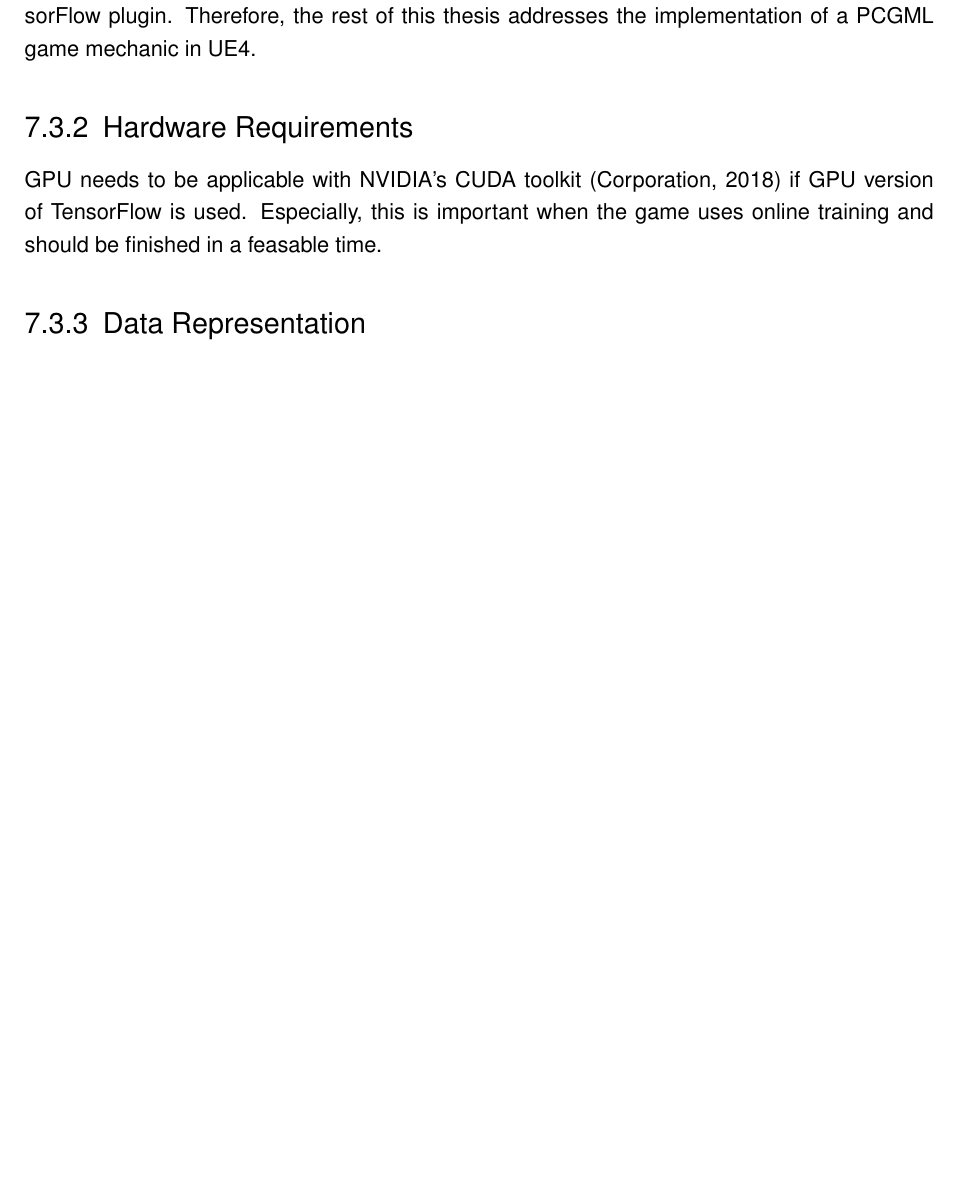
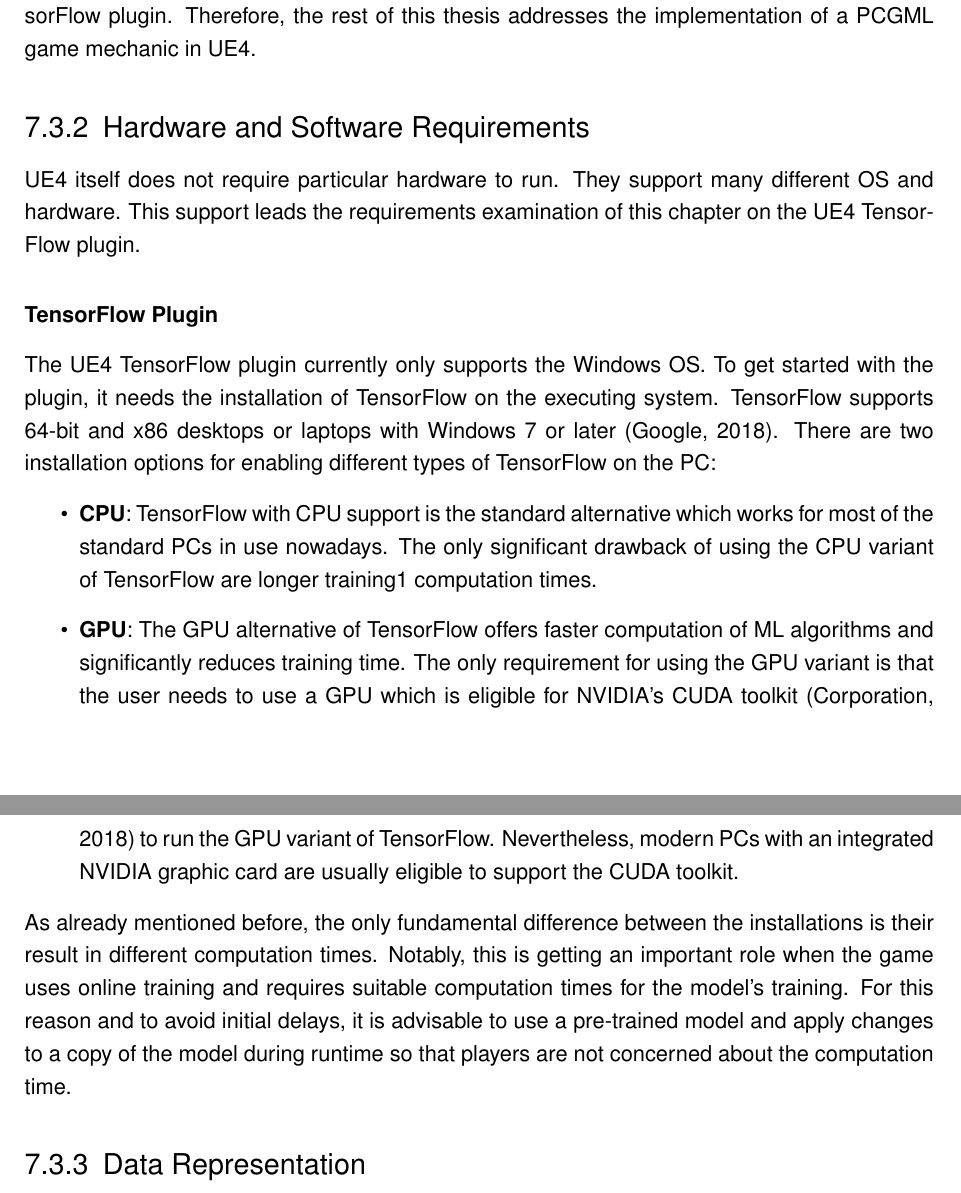
Before and after one commit to bernhardrieder/PCGML-Game-Mechanics, a LaTeX thesis (LaTeX/thesis.tex): part of page 58 of 71 before the commit and two parts of pages 58 and 59 of 72 after it, the two joined at a grey line, cut so that both start at the same text, the shorter picture padded with empty space. Compiled offline with pdfLaTeX; an older LaTeX class or package is replaced by its successor.

Commit message:
added and checked writing of hardware and sotware requirements for the pcgml game mechanic

```diff
--- a/LaTeX/thesis.tex
+++ b/LaTeX/thesis.tex
@@ -986,9 +986,16 @@ Unity’s ML plugin is very focused on implementing ML-agents and provides much
 In contrast to Unity’s plugin, the plugin for UE4 is just focused on providing a simple interface to create projects with TensorFlow and has no specific code in its API. The plugin provides and inherits all documentation needed to implement a working project since it uses mainly the TensorFlow framework. Furthermore, there is no necessity of setting up an external environment which makes it possible to include every involved plugin into a fully functional build of a game. Therefore, it is possible to use this plugin for online and offline PCGML systems.\\
 These reasons of a basic TensorFlow framework to implement ML algorithms on top of it and that it does not need to set up an external Python and TensorFlow environment drives the decision for the game engine to UE4 with its open source community member developed TensorFlow plugin. Therefore, the rest of this thesis addresses the implementation of a PCGML game mechanic in UE4.
 
-\subsection{Hardware Requirements}
-GPU needs to be applicable with NVIDIA's CUDA toolkit \cite{nvidia::cudaToolkit} if GPU version of TensorFlow is used. Especially, this is important when the game uses online training and should be finished in a feasable time.
+\subsection{Hardware and Software Requirements}
+UE4 itself does not require particular hardware to run. They support many different OS and hardware. This support leads the requirements examination of this chapter on the UE4 TensorFlow plugin.
 
+\subsubsection{TensorFlow Plugin}
+The UE4 TensorFlow plugin currently only supports the Windows OS. To get started with the plugin, it needs the installation of TensorFlow on the executing system. TensorFlow supports 64-bit and x86 desktops or laptops with Windows 7 or later \cite{api::tensorFlow}. There are two installation options for enabling different types of TensorFlow on the PC:
+\begin{itemize}
+	\item \textbf{CPU}: TensorFlow with CPU support is the standard alternative which works for most of the standard PCs in use nowadays. The only significant drawback of using the CPU variant of TensorFlow are longer training1 computation times.
+	\item \textbf{GPU}: The GPU alternative of TensorFlow offers faster computation of ML algorithms and significantly reduces training time. The only requirement for using the GPU variant is that the user needs to use a GPU which is eligible for NVIDIA's CUDA toolkit \cite{nvidia::cudaToolkit} to run the GPU variant of TensorFlow. Nevertheless, modern PCs with an integrated NVIDIA graphic card are usually eligible to support the CUDA toolkit.
+\end{itemize}
+As already mentioned before, the only fundamental difference between the installations is their result in different computation times. Notably, this is getting an important role when the game uses online training and requires suitable computation times for the model's training. For this reason and to avoid initial delays, it is advisable to use a pre-trained model and apply changes to a copy of the model during runtime so that players are not concerned about the computation time.
 
 \subsection{Data Representation}
 
```
Also changed, not shown: LaTeX/thesis.tex (2 more changed lines).
